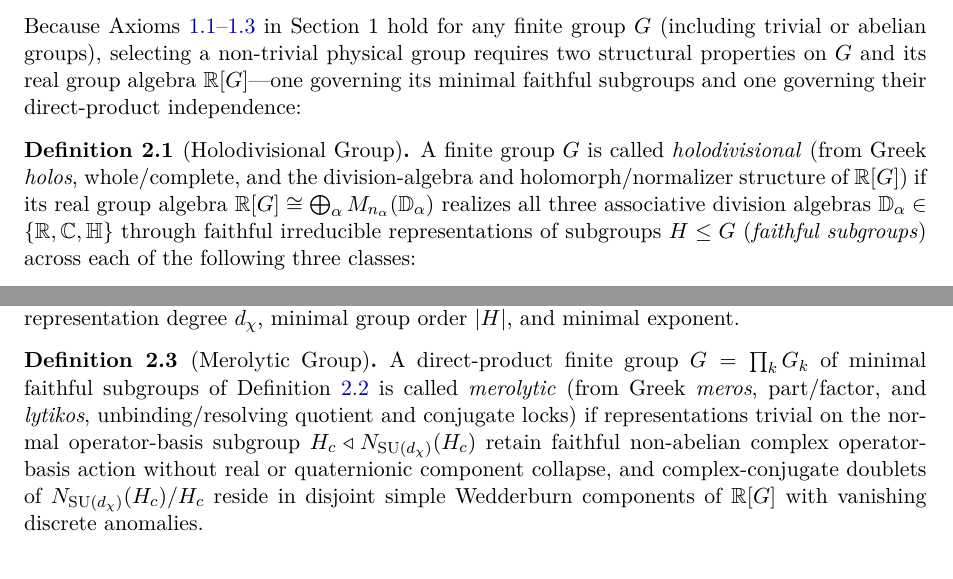
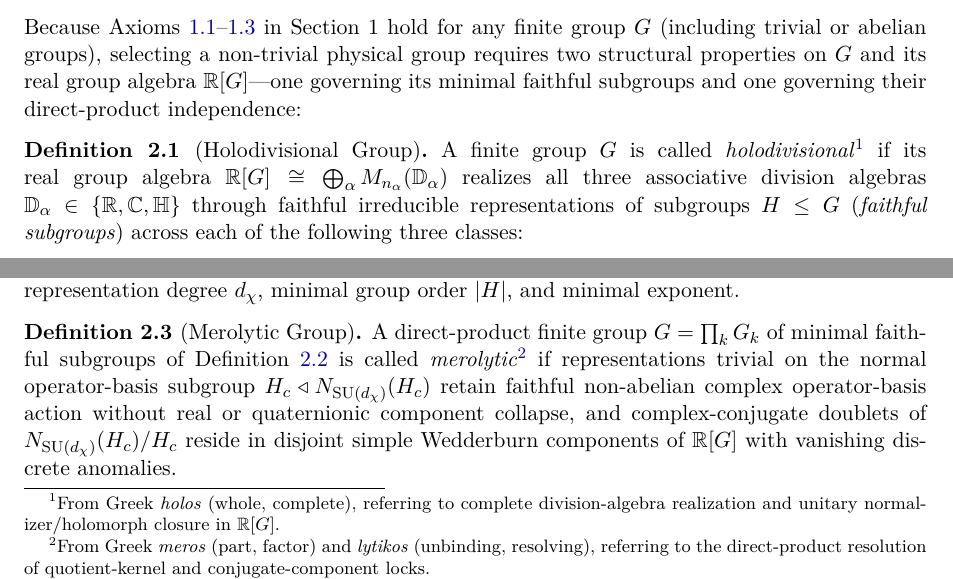
Before and after one commit to hjoest/discrete_fundamental_physics, a LaTeX paper (docs/paper.tex): two parts of page 4 of 22, joined at a grey line, cut so that both start at the same text. Compiled offline with pdfLaTeX.

Commit message:
Move etymological remarks for holodivisional and merolytic into footnotes

```diff
--- a/docs/paper.tex
+++ b/docs/paper.tex
@@ -164,7 +164,7 @@ Because Axioms~\ref{ax:poset}--\ref{ax:conservation} in Section~1 hold for any f
 
 \begin{definition}[Holodivisional Group]
 \label{def:holodivisional}
-A finite group $G$ is called \emph{holodivisional} (from Greek \emph{holos}, whole/complete, and the division-algebra and holomorph/normalizer structure of $\R[G]$) if its real group algebra $\R[G] \cong \bigoplus_\alpha M_{n_\alpha}(\mathbb{D}_\alpha)$ realizes all three associative division algebras $\mathbb{D}_\alpha \in \{\R, \C, \quat\}$ through faithful irreducible representations of subgroups $H \le G$ (\emph{faithful subgroups}) across each of the following three classes:
+A finite group $G$ is called \emph{holodivisional}\footnote{From Greek \emph{holos} (whole, complete), referring to complete division-algebra realization and unitary normalizer/holomorph closure in $\R[G]$.} if its real group algebra $\R[G] \cong \bigoplus_\alpha M_{n_\alpha}(\mathbb{D}_\alpha)$ realizes all three associative division algebras $\mathbb{D}_\alpha \in \{\R, \C, \quat\}$ through faithful irreducible representations of subgroups $H \le G$ (\emph{faithful subgroups}) across each of the following three classes:
 \begin{enumerate}
     \item \textbf{Abelian complex class ($\mathbb{D}_\alpha = \C, \iota = 0$):} an abelian faithful subgroup $H$ ($[H,H] = \{1\}$) with a complex irreducible representation;
     \item \textbf{Solvable and perfect quaternionic classes ($\mathbb{D}_\alpha = \quat, \iota = -1$):} both a solvable faithful subgroup ($H^{\mathrm{ab}} \neq \{1\}$) and a perfect faithful subgroup ($[H,H] = H$, $H^{\mathrm{ab}} = \{1\}$) with quaternionic irreducible representations;
@@ -179,7 +179,7 @@ A holodivisional group $G$ is called \emph{minimally holodivisional} if each of
 
 \begin{definition}[Merolytic Group]
 \label{def:merolytic}
-A direct-product finite group $G = \prod_k G_k$ of minimal faithful subgroups of Definition~\ref{def:minimally_holodivisional} is called \emph{merolytic} (from Greek \emph{meros}, part/factor, and \emph{lytikos}, unbinding/resolving quotient and conjugate locks) if representations trivial on the normal operator-basis subgroup $H_c \triangleleft N_{\SU(d_\chi)}(H_c)$ retain faithful non-abelian complex operator-basis action without real or quaternionic component collapse, and complex-conjugate doublets of $N_{\SU(d_\chi)}(H_c)/H_c$ reside in disjoint simple Wedderburn components of $\R[G]$ with vanishing discrete anomalies.
+A direct-product finite group $G = \prod_k G_k$ of minimal faithful subgroups of Definition~\ref{def:minimally_holodivisional} is called \emph{merolytic}\footnote{From Greek \emph{meros} (part, factor) and \emph{lytikos} (unbinding, resolving), referring to the direct-product resolution of quotient-kernel and conjugate-component locks.} if representations trivial on the normal operator-basis subgroup $H_c \triangleleft N_{\SU(d_\chi)}(H_c)$ retain faithful non-abelian complex operator-basis action without real or quaternionic component collapse, and complex-conjugate doublets of $N_{\SU(d_\chi)}(H_c)/H_c$ reside in disjoint simple Wedderburn components of $\R[G]$ with vanishing discrete anomalies.
 \end{definition}
 
 \begin{axiom}[Minimal Holodivisionality]
```
Also changed, not shown: docs/paper.pdf.
